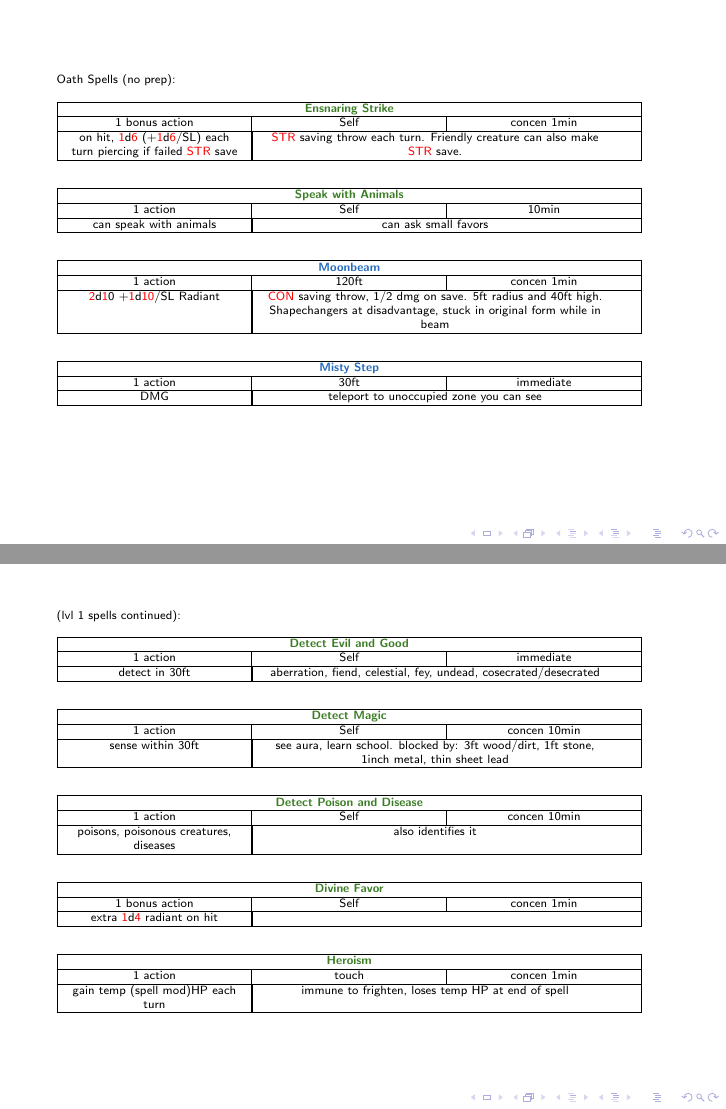
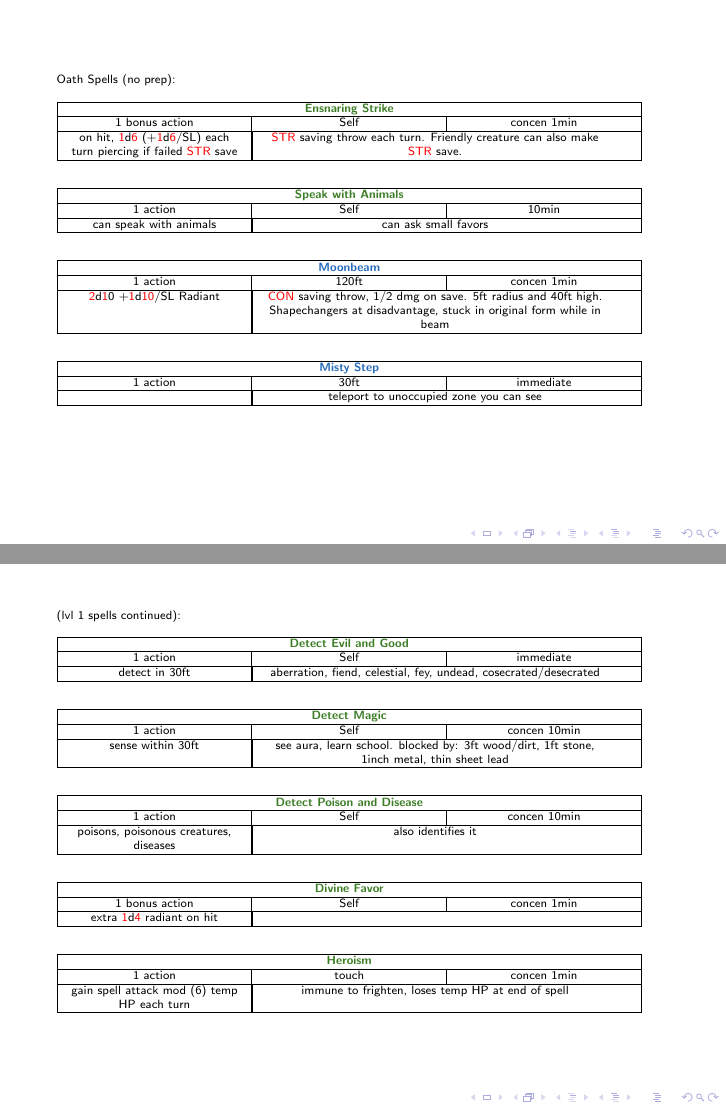
Before and after one commit to IHautaI/Muladdoc, LaTeX slides (paladin_Muladdoc.tex): pages 7 and 9 of 13, joined at a grey line. Compiled offline with pdfLaTeX.

Commit message:
random changes

```diff
--- a/paladin_Muladdoc.tex
+++ b/paladin_Muladdoc.tex
@@ -217,7 +217,7 @@ Items:
   \begin{tabular}{|x{3cm}|x{3cm}|x{3cm}|} \hline
     \multicolumn{3}{|c|}{\textbf{\color{NavyBlue}Misty Step}}\tn
     1 action & 30ft & immediate\tn
-    DMG &
+     &
       \multicolumn{2}{|x{6cm}|}{teleport to unoccupied zone you can see}\tn
   \end{tabular}\\ \vspace{2em}
 
@@ -298,7 +298,7 @@ Items:
   \begin{tabular}{|x{3cm}|x{3cm}|x{3cm}|} \hline
     \multicolumn{3}{|c|}{\textbf{\color{OliveGreen}Heroism}}\tn
     1 action & touch & concen 1min\tn
-    gain temp (spell mod)HP each turn &
+    gain spell attack mod (6) temp HP each turn &
       \multicolumn{2}{|x{6cm}|}{immune to frighten, loses temp HP at end of spell}\tn
   \end{tabular}\\ \vspace{2em}
 
```
Also changed, not shown: paladin_Muladdoc.pdf, paladin_Muladdoc.tex (2 more changed lines).
